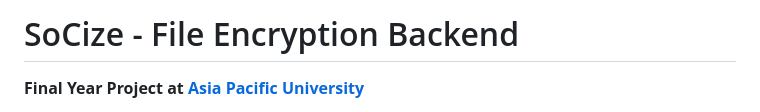
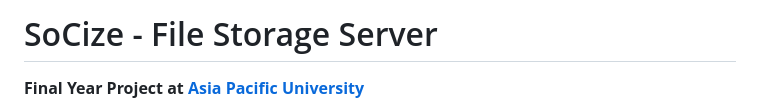
Before and after one commit to Kur3nai/SoCize-Server, a Markdown page: README.md, the part around the change. Rendered like a GitHub page.

```diff
--- a/README.md
+++ b/README.md
@@ -1,4 +1,4 @@
-# SoCize - File Encryption Backend
+# SoCize - File Storage Server
 
 **Final Year Project at [Asia Pacific University](https://apspace.apu.edu.my/)**
 
```
